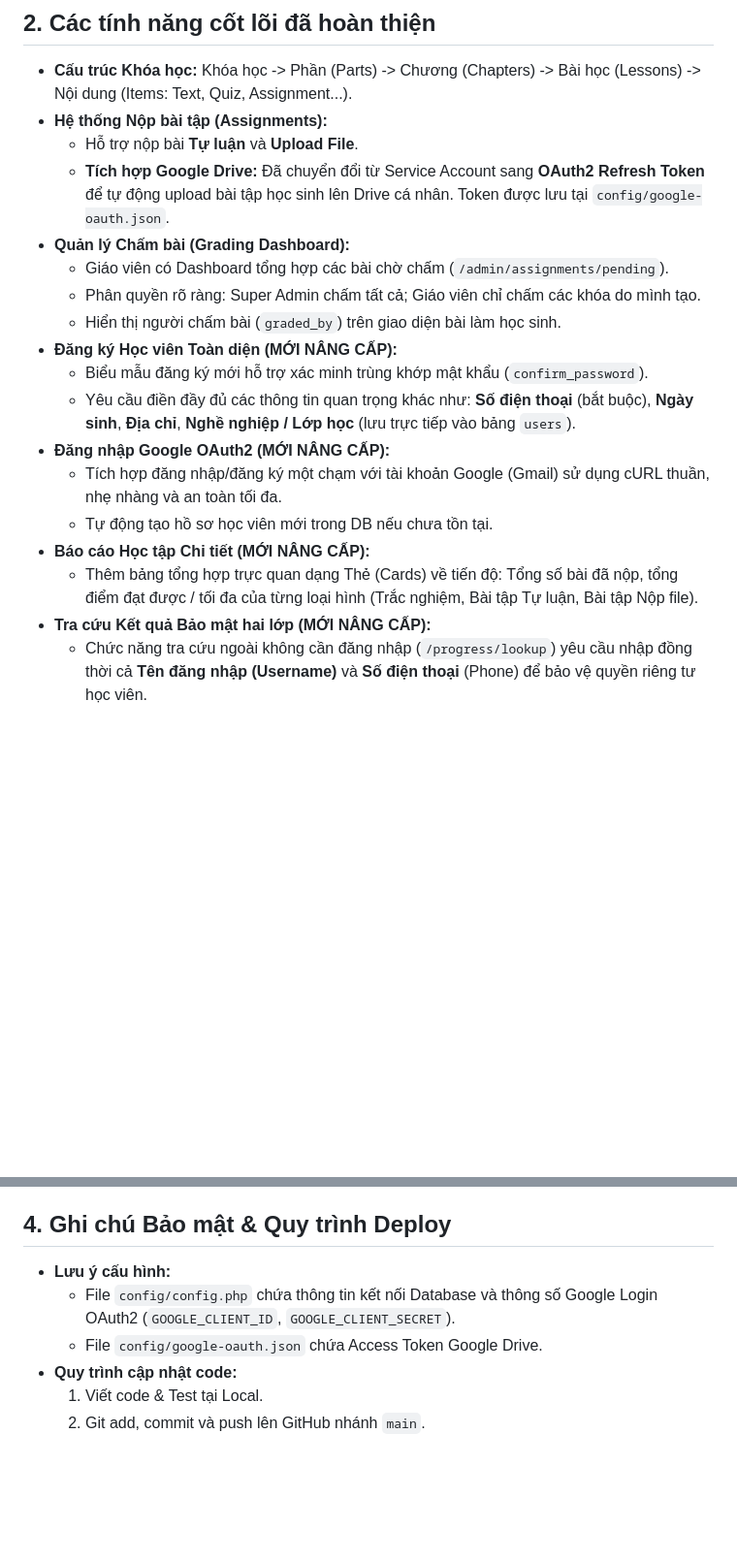
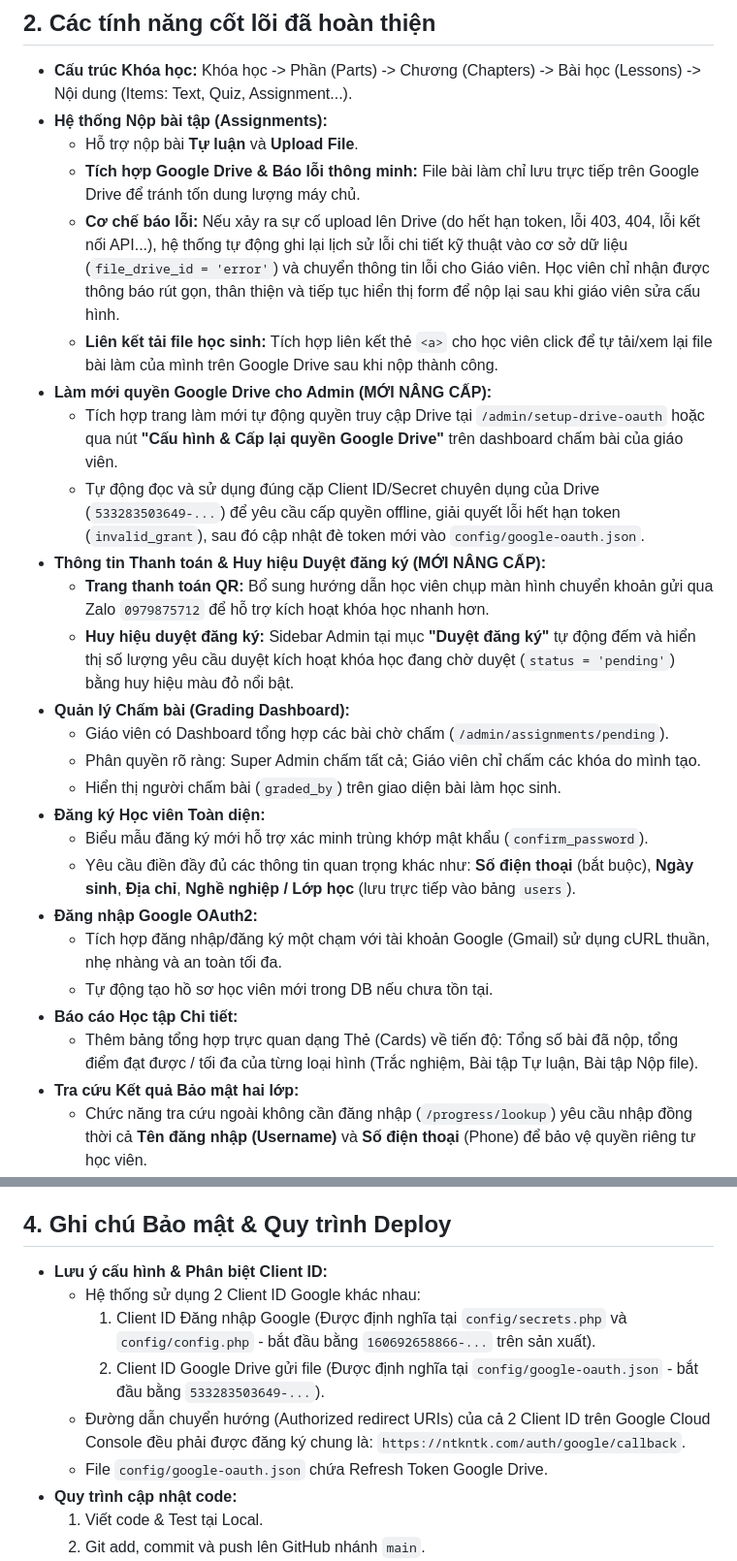
Before and after one commit to tuannguyenbrvt-alt/ntkntk, a Markdown page: PROJECT_SUMMARY.md, 2 parts joined by grey strips. Shown at 97% size. Drawn GitHub-style; blank space fills up the shorter version.

Commit message:
Update project summary documentation with Google Drive error handling and admin dashboard improvements

```diff
--- a/PROJECT_SUMMARY.md
+++ b/PROJECT_SUMMARY.md
@@ -14,20 +14,28 @@
 * **Cấu trúc Khóa học:** Khóa học -> Phần (Parts) -> Chương (Chapters) -> Bài học (Lessons) -> Nội dung (Items: Text, Quiz, Assignment...).
 * **Hệ thống Nộp bài tập (Assignments):**
   - Hỗ trợ nộp bài **Tự luận** và **Upload File**.
-  - **Tích hợp Google Drive:** Đã chuyển đổi từ Service Account sang **OAuth2 Refresh Token** để tự động upload bài tập học sinh lên Drive cá nhân. Token được lưu tại `config/google-oauth.json`.
+  - **Tích hợp Google Drive & Báo lỗi thông minh:** File bài làm chỉ lưu trực tiếp trên Google Drive để tránh tốn dung lượng máy chủ.
+  - **Cơ chế báo lỗi:** Nếu xảy ra sự cố upload lên Drive (do hết hạn token, lỗi 403, 404, lỗi kết nối API...), hệ thống tự động ghi lại lịch sử lỗi chi tiết kỹ thuật vào cơ sở dữ liệu (`file_drive_id = 'error'`) và chuyển thông tin lỗi cho Giáo viên. Học viên chỉ nhận được thông báo rút gọn, thân thiện và tiếp tục hiển thị form để nộp lại sau khi giáo viên sửa cấu hình.
+  - **Liên kết tải file học sinh:** Tích hợp liên kết thẻ `<a>` cho học viên click để tự tải/xem lại file bài làm của mình trên Google Drive sau khi nộp thành công.
+* **Làm mới quyền Google Drive cho Admin (MỚI NÂNG CẤP):**
+  - Tích hợp trang làm mới tự động quyền truy cập Drive tại `/admin/setup-drive-oauth` hoặc qua nút **"Cấu hình & Cấp lại quyền Google Drive"** trên dashboard chấm bài của giáo viên.
+  - Tự động đọc và sử dụng đúng cặp Client ID/Secret chuyên dụng của Drive (`533283503649-...`) để yêu cầu cấp quyền offline, giải quyết lỗi hết hạn token (`invalid_grant`), sau đó cập nhật đè token mới vào `config/google-oauth.json`.
+* **Thông tin Thanh toán & Huy hiệu Duyệt đăng ký (MỚI NÂNG CẤP):**
+  - **Trang thanh toán QR:** Bổ sung hướng dẫn học viên chụp màn hình chuyển khoản gửi qua Zalo `0979875712` để hỗ trợ kích hoạt khóa học nhanh hơn.
+  - **Huy hiệu duyệt đăng ký:** Sidebar Admin tại mục **"Duyệt đăng ký"** tự động đếm và hiển thị số lượng yêu cầu duyệt kích hoạt khóa học đang chờ duyệt (`status = 'pending'`) bằng huy hiệu màu đỏ nổi bật.
 * **Quản lý Chấm bài (Grading Dashboard):**
   - Giáo viên có Dashboard tổng hợp các bài chờ chấm (`/admin/assignments/pending`).
   - Phân quyền rõ ràng: Super Admin chấm tất cả; Giáo viên chỉ chấm các khóa do mình tạo.
   - Hiển thị người chấm bài (`graded_by`) trên giao diện bài làm học sinh.
-* **Đăng ký Học viên Toàn diện (MỚI NÂNG CẤP):**
+* **Đăng ký Học viên Toàn diện:**
   - Biểu mẫu đăng ký mới hỗ trợ xác minh trùng khớp mật khẩu (`confirm_password`).
   - Yêu cầu điền đầy đủ các thông tin quan trọng khác như: **Số điện thoại** (bắt buộc), **Ngày sinh**, **Địa chỉ**, **Nghề nghiệp / Lớp học** (lưu trực tiếp vào bảng `users`).
-* **Đăng nhập Google OAuth2 (MỚI NÂNG CẤP):**
+* **Đăng nhập Google OAuth2:**
   - Tích hợp đăng nhập/đăng ký một chạm với tài khoản Google (Gmail) sử dụng cURL thuần, nhẹ nhàng và an toàn tối đa.
   - Tự động tạo hồ sơ học viên mới trong DB nếu chưa tồn tại.
-* **Báo cáo Học tập Chi tiết (MỚI NÂNG CẤP):**
+* **Báo cáo Học tập Chi tiết:**
   - Thêm bảng tổng hợp trực quan dạng Thẻ (Cards) về tiến độ: Tổng số bài đã nộp, tổng điểm đạt được / tối đa của từng loại hình (Trắc nghiệm, Bài tập Tự luận, Bài tập Nộp file).
-* **Tra cứu Kết quả Bảo mật hai lớp (MỚI NÂNG CẤP):**
+* **Tra cứu Kết quả Bảo mật hai lớp:**
   - Chức năng tra cứu ngoài không cần đăng nhập (`/progress/lookup`) yêu cầu nhập đồng thời cả **Tên đăng nhập (Username)** và **Số điện thoại** (Phone) để bảo vệ quyền riêng tư học viên.
 * **Hệ thống Soạn thảo & Tương tác nâng cao:**
   - Sửa và chèn hình ảnh, âm thanh, video qua TinyMCE trong Trắc nghiệm & Bài tập.
@@ -40,9 +48,12 @@
 - **Quizzes & Assignments:** Map trực tiếp qua lesson_id/lesson_items.
 
 ## 4. Ghi chú Bảo mật & Quy trình Deploy
-- **Lưu ý cấu hình:**
-  - File `config/config.php` chứa thông tin kết nối Database và thông số Google Login OAuth2 (`GOOGLE_CLIENT_ID`, `GOOGLE_CLIENT_SECRET`).
-  - File `config/google-oauth.json` chứa Access Token Google Drive.
+- **Lưu ý cấu hình & Phân biệt Client ID:**
+  - Hệ thống sử dụng 2 Client ID Google khác nhau:
+    1. Client ID Đăng nhập Google (Được định nghĩa tại `config/secrets.php` và `config/config.php` - bắt đầu bằng `160692658866-...` trên sản xuất).
+    2. Client ID Google Drive gửi file (Được định nghĩa tại `config/google-oauth.json` - bắt đầu bằng `533283503649-...`).
+  - Đường dẫn chuyển hướng (Authorized redirect URIs) của cả 2 Client ID trên Google Cloud Console đều phải được đăng ký chung là: `https://ntkntk.com/auth/google/callback`.
+  - File `config/google-oauth.json` chứa Refresh Token Google Drive.
 - **Quy trình cập nhật code:**
   1. Viết code & Test tại Local.
   2. Git add, commit và push lên GitHub nhánh `main`.
```
Also changed, not shown: other parts of PROJECT_SUMMARY.md (+1 -1 lines).
